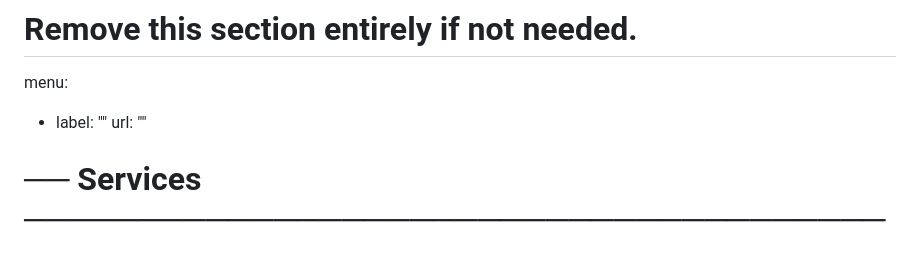
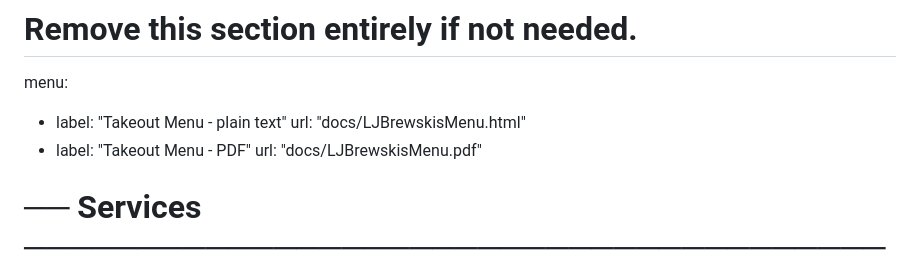
Before and after one commit to djbrieck/LJ-Brewskis, a Markdown page: site.md, the part around the change. GitHub-like rendering.

Commit message:
Adding menu linkgs foir plain text and PDF

```diff
--- a/site.md
+++ b/site.md
@@ -60,8 +60,10 @@ links:
 # Remove this section entirely if not needed.
 
 menu:
-  - label: ""
-    url: ""
+  - label: "Takeout Menu - plain text"
+    url: "docs/LJBrewskisMenu.html"
+  - label: "Takeout Menu - PDF"
+    url: "docs/LJBrewskisMenu.pdf"
 
 
 # ── Services ──────────────────────────────────────────────────────────────────
```
